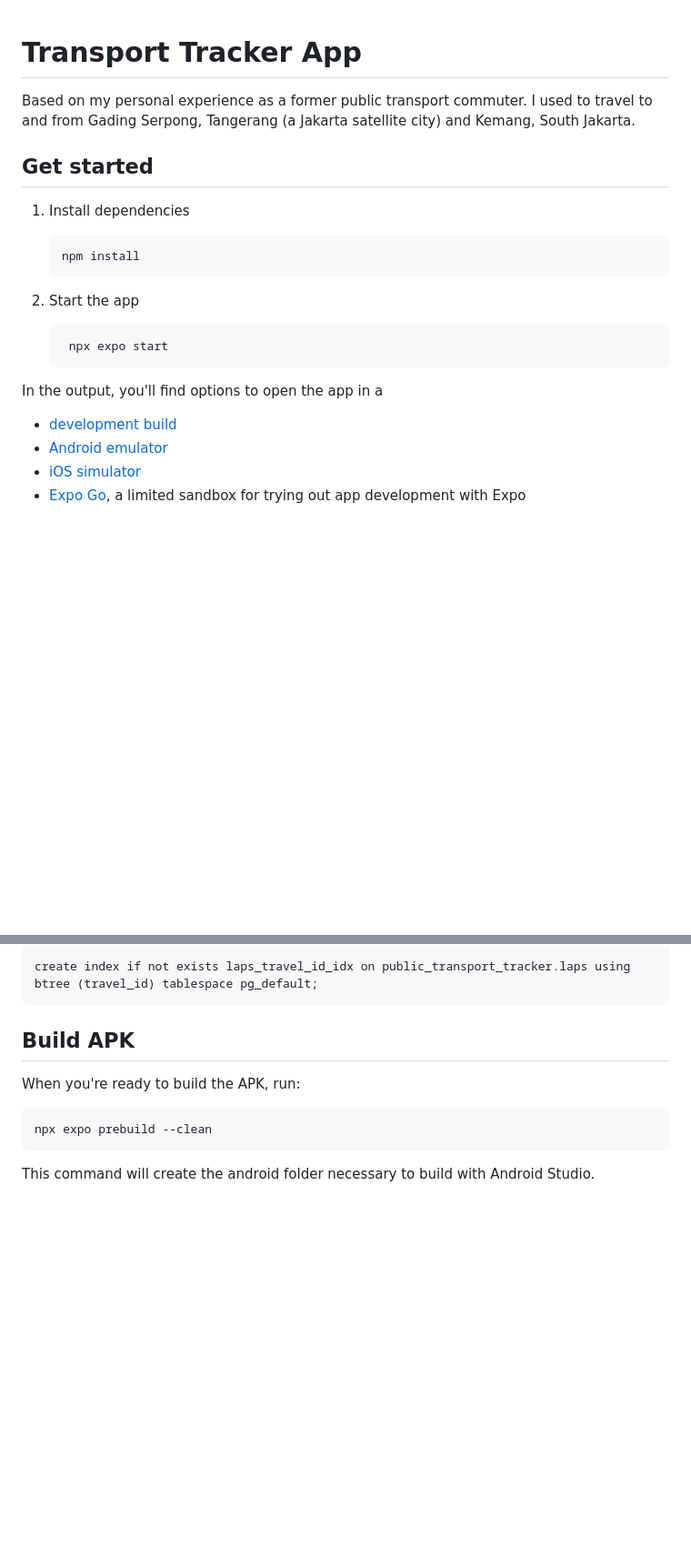
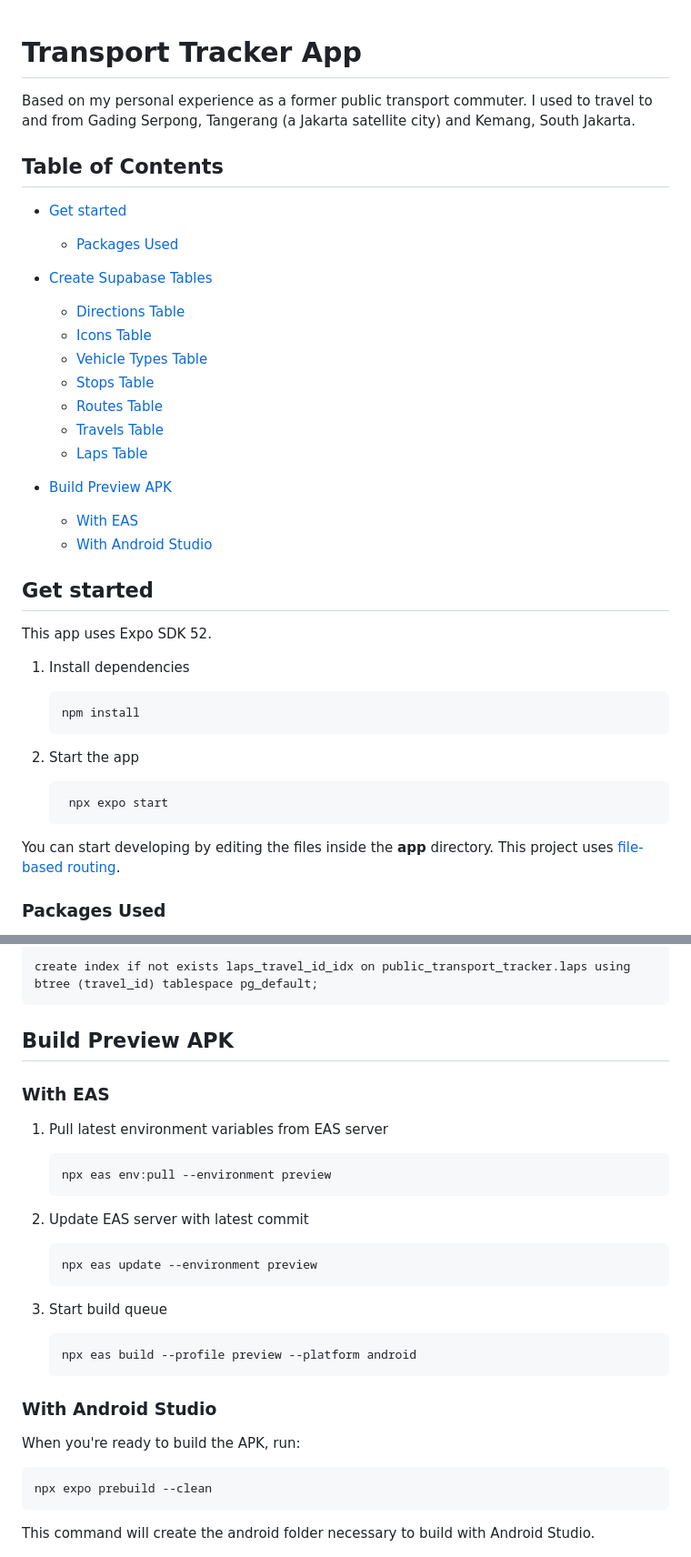
Before and after one commit to Simplegram/react-transport-tracker, a Markdown page: README.md, 2 parts joined by grey strips. Shown: that part at 91% size. Drawn GitHub-style; blank space fills up the shorter version.

````diff
--- a/README.md
+++ b/README.md
@@ -2,7 +2,28 @@
 
 Based on my personal experience as a former public transport commuter. I used to travel to and from Gading Serpong, Tangerang (a Jakarta satellite city) and Kemang, South Jakarta.
 
+## Table of Contents
+
+* [Get started](#get-started)
+
+  * [Packages Used](#key-packages-used)
+* [Create Supabase Tables](#create-supabase-tables)
+
+  * [Directions Table](#directions-table)
+  * [Icons Table](#icons-table)
+  * [Vehicle Types Table](#vehicle-types-table)
+  * [Stops Table](#stops-table)
+  * [Routes Table](#routes-table)
+  * [Travels Table](#travels-table)
+  * [Laps Table](#laps-table)
+* [Build Preview APK](#build-preview-apk)
+
+  * [With EAS](#with-eas)
+  * [With Android Studio](#with-android-studio)
+
 ## Get started
+
+This app uses Expo SDK 52.
 
 1. Install dependencies
 
@@ -15,10 +36,7 @@ Based on my personal experience as a former public transport commuter. I used to
      npx expo start
     ```
 
-In the output, you'll find options to open the app in a
+You can start developing by editing the files inside the **app** directory. This project uses [file-based routing](https://docs.expo.dev/router/introduction).
 
-* [development build](https://docs.expo.dev/develop/development-builds/introduction/)
-* [Android emulator](https://docs.expo.dev/workflow/android-studio-emulator/)
-* [iOS simulator](https://docs.expo.dev/workflow/ios-simulator/)
-* [Expo Go](https://expo.dev/go), a limited sandbox for trying out app development with Expo
+### Packages Used
 
@@ -159,7 +216,29 @@ create table
 create index if not exists laps_travel_id_idx on public_transport_tracker.laps using btree (travel_id) tablespace pg_default;
 ```
 
-## Build APK
+## Build Preview APK
+
+### With EAS
+
+1. Pull latest environment variables from EAS server
+
+    ```pgsql
+    npx eas env:pull --environment preview
+    ```
+
+2. Update EAS server with latest commit
+
+    ```pgsql
+    npx eas update --environment preview
+    ```
+
+3. Start build queue
+
+    ```pgsql
+    npx eas build --profile preview --platform android
+    ```
+
+### With Android Studio
 
 When you're ready to build the APK, run:
 
````
Also changed, not shown: other parts of README.md (+40 -1 lines).
